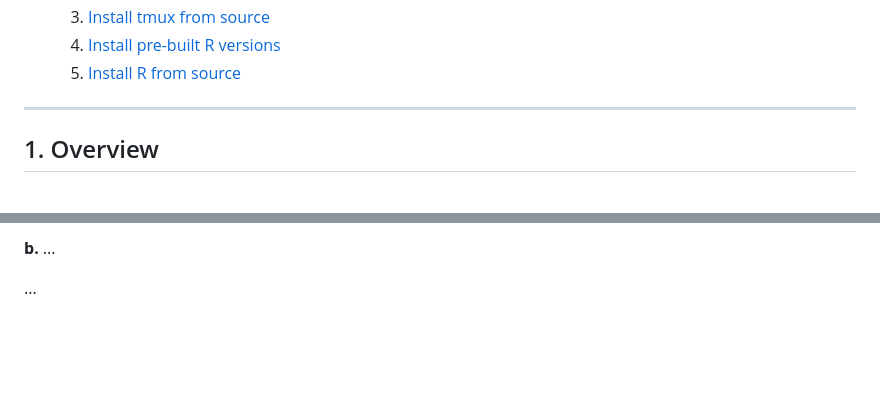
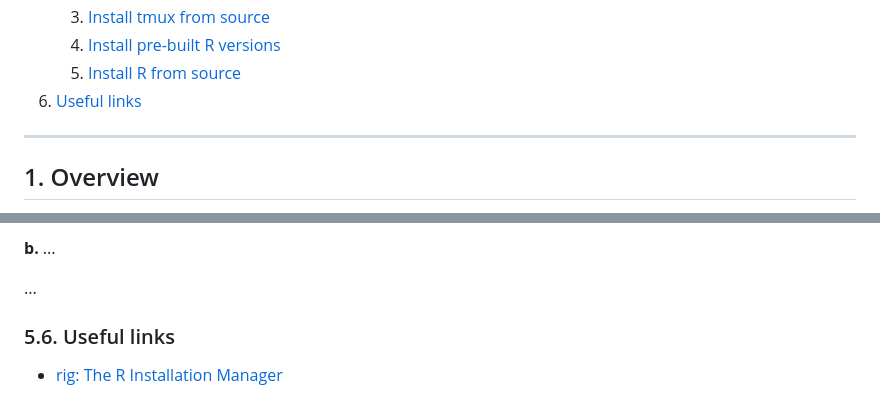
Before and after one commit to tgirke/Nvim-R_Tmux, a Markdown page: README.md, 2 parts joined by grey strips. GitHub-like rendering; blank space fills up the shorter version.

```diff
--- a/README.md
+++ b/README.md
@@ -30,6 +30,7 @@
     3. [Install tmux from source](#source_install_tmux)
     4. [Install pre-built R versions](#install_R)
     5. [Install R from source](#source_install_R)
+6. [Useful links](useful_links)
 
 * * *
 
@@ -597,3 +598,9 @@ Additinal details on this is available in R's main documentation [here](https://
 __b.__ ...
 
 ...
+
+<div id='useful_links'/>
+
+### 5.6. Useful links
+
++ [rig: The R Installation Manager](https://github.com/r-lib/rig)
```
